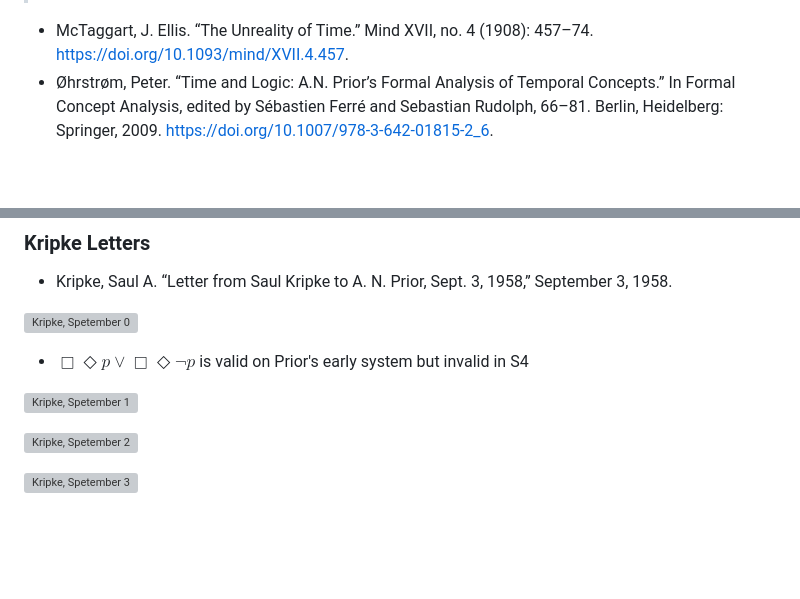
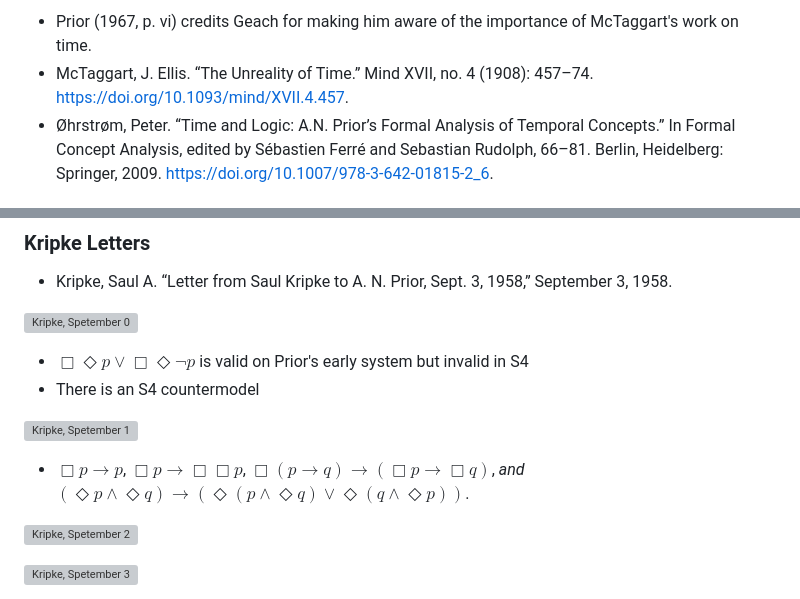
Before and after one commit to benbrastmckie/ModalHistory, a Markdown page: 2_intensional_semantics/04_week/04_week.md, 2 parts joined by grey strips. GitHub-like rendering; blank space fills up the shorter version; grey boxes are pictures that could not be loaded.

```diff
--- a/2_intensional_semantics/04_week/04_week.md
+++ b/2_intensional_semantics/04_week/04_week.md
@@ -18,4 +18,5 @@
 
+- Prior (1967, p. vi) credits Geach for making him aware of the importance of McTaggart's work on time.
 - McTaggart, J. Ellis. “The Unreality of Time.” Mind XVII, no. 4 (1908): 457–74. https://doi.org/10.1093/mind/XVII.4.457.
 - Øhrstrøm, Peter. “Time and Logic: A.N. Prior’s Formal Analysis of Temporal Concepts.” In Formal Concept Analysis, edited by Sébastien Ferré and Sebastian Rudolph, 66–81. Berlin, Heidelberg: Springer, 2009. https://doi.org/10.1007/978-3-642-01815-2_6.
 
@@ -35,8 +40,11 @@
 ![Kripke, Spetember 0](assets/Kripke_Sept0.png)
 
 - $\Box\Diamond p \vee \Box\Diamond\neg p$ is valid on Prior's early system but invalid in S4
+- There is an S4 countermodel
 
 ![Kripke, Spetember 1](assets/Kripke_Sept1.png)
+
+- $\Box p \rightarrow p$, $\Box p \rightarrow \Box\Box p$, $\Box(p \rightarrow q) \rightarrow (\Box p \rightarrow \Box q)$, _and_ $(\Diamond p \wedge \Diamond q) \rightarrow (\Diamond(p \wedge \Diamond q) \vee \Diamond(q \wedge \Diamond p))$.
 
 ![Kripke, Spetember 2](assets/Kripke_Sept2.png)
 
```
Also changed, not shown: other parts of 2_intensional_semantics/04_week/04_week.md (+5 -9 lines).
